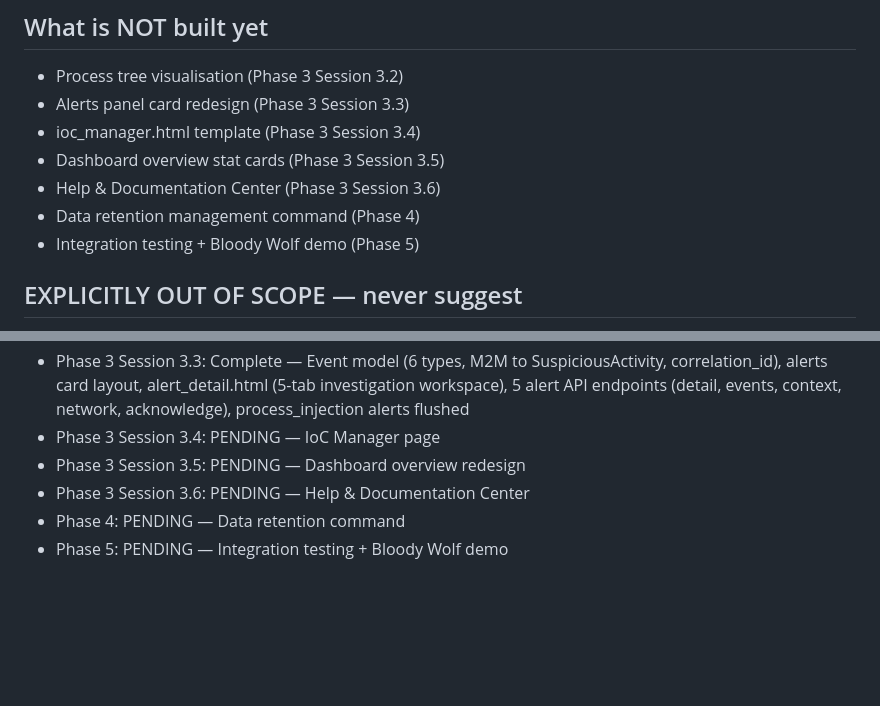
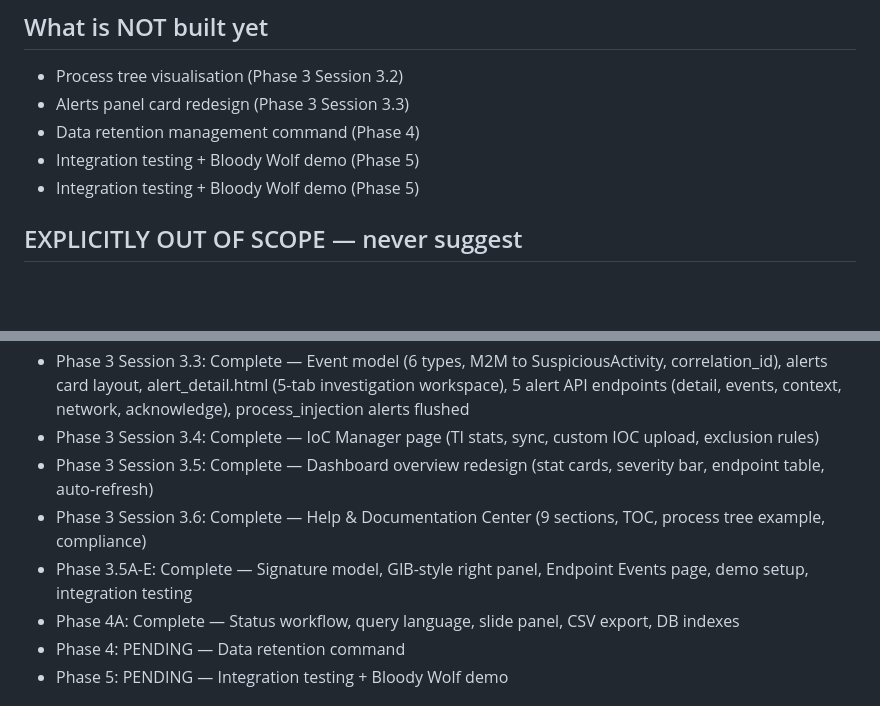
Before and after one commit to alimuhiddinov/SentinelUZ, a Markdown page: CLAUDE.md, 2 parts joined by grey strips. Drawn GitHub-style; blank space fills up the shorter version.

Commit message:
docs: Phase 4A session complete - updated SESSION_LOG, CLAUDE.md phase status

```diff
--- a/CLAUDE.md
+++ b/CLAUDE.md
@@ -86,10 +86,8 @@ Deploy:    Docker Compose
 ## What is NOT built yet
 - Process tree visualisation (Phase 3 Session 3.2)
 - Alerts panel card redesign (Phase 3 Session 3.3)
-- ioc_manager.html template (Phase 3 Session 3.4)
-- Dashboard overview stat cards (Phase 3 Session 3.5)
-- Help & Documentation Center (Phase 3 Session 3.6)
 - Data retention management command (Phase 4)
+- Integration testing + Bloody Wolf demo (Phase 5)
 - Integration testing + Bloody Wolf demo (Phase 5)
 
 ## EXPLICITLY OUT OF SCOPE — never suggest
@@ -140,9 +138,11 @@ SentinelUZ fires alert with full process chain
   alert_detail.html (5-tab investigation workspace),
   5 alert API endpoints (detail, events, context, network,
   acknowledge), process_injection alerts flushed
-- Phase 3 Session 3.4: PENDING — IoC Manager page
-- Phase 3 Session 3.5: PENDING — Dashboard overview redesign
-- Phase 3 Session 3.6: PENDING — Help & Documentation Center
+- Phase 3 Session 3.4: Complete — IoC Manager page (TI stats, sync, custom IOC upload, exclusion rules)
+- Phase 3 Session 3.5: Complete — Dashboard overview redesign (stat cards, severity bar, endpoint table, auto-refresh)
+- Phase 3 Session 3.6: Complete — Help & Documentation Center (9 sections, TOC, process tree example, compliance)
+- Phase 3.5A-E: Complete — Signature model, GIB-style right panel, Endpoint Events page, demo setup, integration testing
+- Phase 4A: Complete — Status workflow, query language, slide panel, CSV export, DB indexes
 - Phase 4: PENDING — Data retention command
 - Phase 5: PENDING — Integration testing + Bloody Wolf demo
 
```
Also changed, not shown: docs/SESSION_LOG.md (added, +333 -0 lines).
